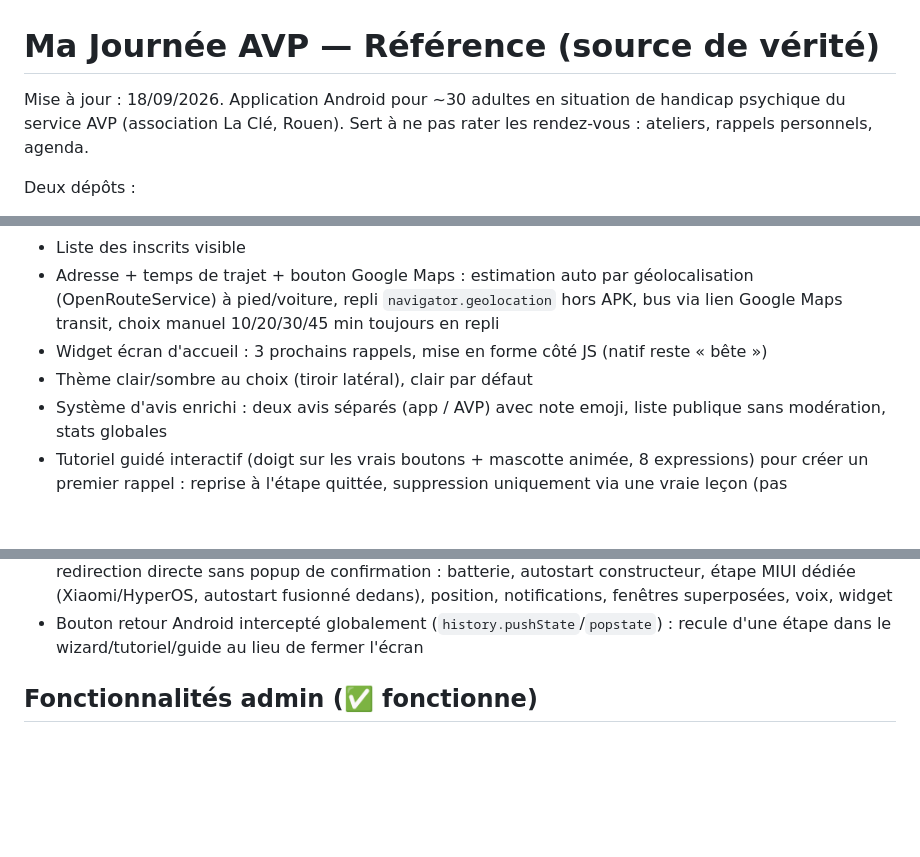
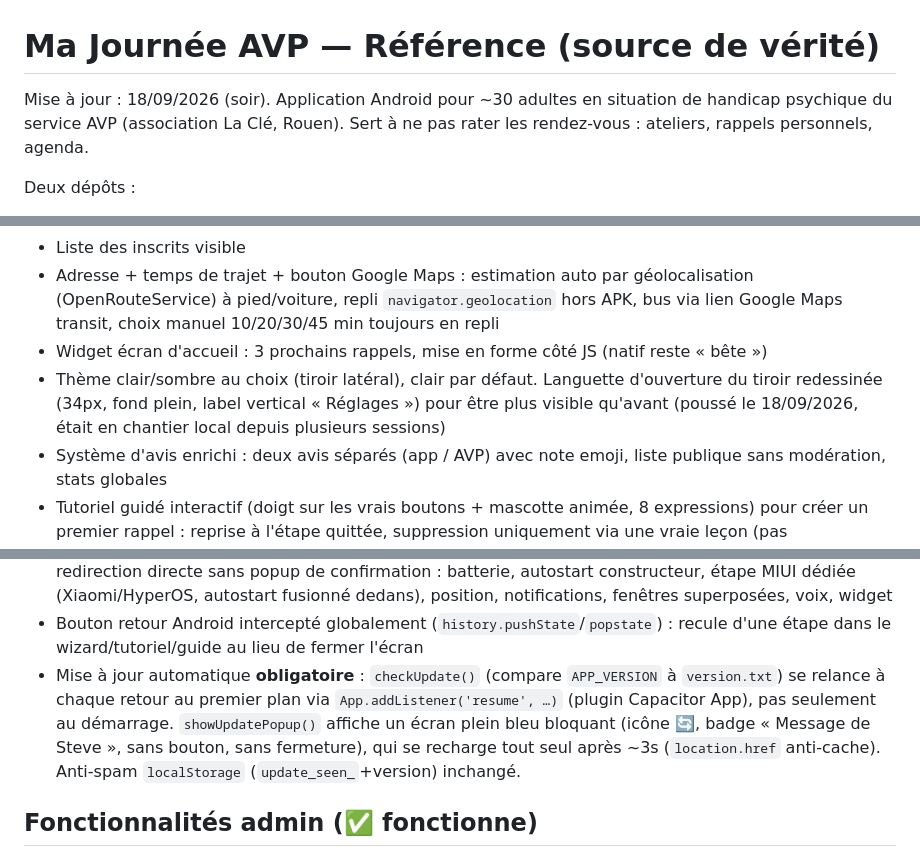
Before and after one commit to stevoux1969/stevoux1969.github.io, a Markdown page: REFERENCE-MA-JOURNEE-AVP.md, 3 parts joined by grey strips. Rendered like a GitHub page; blank space fills up the shorter version.

Commit message:
Doc : trace la maj obligatoire (resume + écran bloquant) et le bouton Réglages
Co-Authored-By: Claude Sonnet 5 <noreply@anthropic.com>

```diff
--- a/REFERENCE-MA-JOURNEE-AVP.md
+++ b/REFERENCE-MA-JOURNEE-AVP.md
@@ -1,6 +1,6 @@
 # Ma Journée AVP — Référence (source de vérité)
 
-Mise à jour : 18/09/2026. Application Android pour ~30 adultes en situation de handicap psychique du service AVP (association La Clé, Rouen). Sert à ne pas rater les rendez-vous : ateliers, rappels personnels, agenda.
+Mise à jour : 18/09/2026 (soir). Application Android pour ~30 adultes en situation de handicap psychique du service AVP (association La Clé, Rouen). Sert à ne pas rater les rendez-vous : ateliers, rappels personnels, agenda.
 
 Deux dépôts :
 - `stevoux1969.github.io` (public, sert l'app en direct) — cloné dans `C:\Users\samsah32\stevoux1969.github.io`
@@ -21,13 +21,14 @@ Version en prod (`version.txt`) : **1.0.8**. `APP_VERSION` dans le code web est
 - Liste des inscrits visible
 - Adresse + temps de trajet + bouton Google Maps : estimation auto par géolocalisation (OpenRouteService) à pied/voiture, repli `navigator.geolocation` hors APK, bus via lien Google Maps transit, choix manuel 10/20/30/45 min toujours en repli
 - Widget écran d'accueil : 3 prochains rappels, mise en forme côté JS (natif reste « bête »)
-- Thème clair/sombre au choix (tiroir latéral), clair par défaut
+- Thème clair/sombre au choix (tiroir latéral), clair par défaut. Languette d'ouverture du tiroir redessinée (34px, fond plein, label vertical « Réglages ») pour être plus visible qu'avant (poussé le 18/09/2026, était en chantier local depuis plusieurs sessions)
 - Système d'avis enrichi : deux avis séparés (app / AVP) avec note emoji, liste publique sans modération, stats globales
 - Tutoriel guidé interactif (doigt sur les vrais boutons + mascotte animée, 8 expressions) pour créer un premier rappel : reprise à l'étape quittée, suppression uniquement via une vraie leçon (pas automatique), bouton Fermer visible tout du long, nettoyage correct si on sort par le bouton Retour Android
 - Bulles de tutoriel sur planning, avis bénéficiaire, avis
 - Écran de démarrage (splash) animé, sans mention AVP/La Clé, durée minimale 3 s
 - Parcours de configuration guidée (`reglages.html?guide=1`), proposé auto ~4 s après connexion, redirection directe sans popup de confirmation : batterie, autostart constructeur, étape MIUI dédiée (Xiaomi/HyperOS, autostart fusionné dedans), position, notifications, fenêtres superposées, voix, widget
 - Bouton retour Android intercepté globalement (`history.pushState`/`popstate`) : recule d'une étape dans le wizard/tutoriel/guide au lieu de fermer l'écran
+- Mise à jour automatique **obligatoire** : `checkUpdate()` (compare `APP_VERSION` à `version.txt`) se relance à chaque retour au premier plan via `App.addListener('resume', …)` (plugin Capacitor App), pas seulement au démarrage. `showUpdatePopup()` affiche un écran plein bleu bloquant (icône 🔄, badge « Message de Steve », sans bouton, sans fermeture), qui se recharge tout seul après ~3s (`location.href` anti-cache). Anti-spam `localStorage` (`update_seen_`+version) inchangé.
 
 ## Fonctionnalités admin (✅ fonctionne)
 
```
